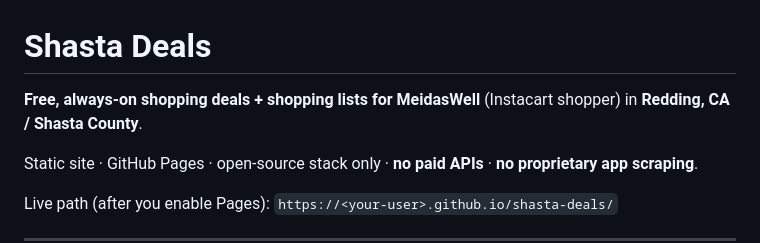
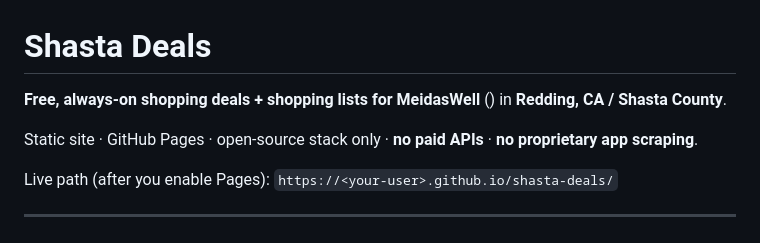
Before and after one commit to z9nf7sc985-cmd/shasta-deals, a Markdown page: README.md, the part around the change. Drawn GitHub-style.

```diff
--- a/README.md
+++ b/README.md
@@ -1,6 +1,6 @@
 # Shasta Deals
 
-**Free, always-on shopping deals + shopping lists for MeidasWell** (Instacart shopper) in **Redding, CA / Shasta County**.
+**Free, always-on shopping deals + shopping lists for MeidasWell** () in **Redding, CA / Shasta County**.
 
 Static site · GitHub Pages · open-source stack only · **no paid APIs** · **no proprietary app scraping**.
 
```
